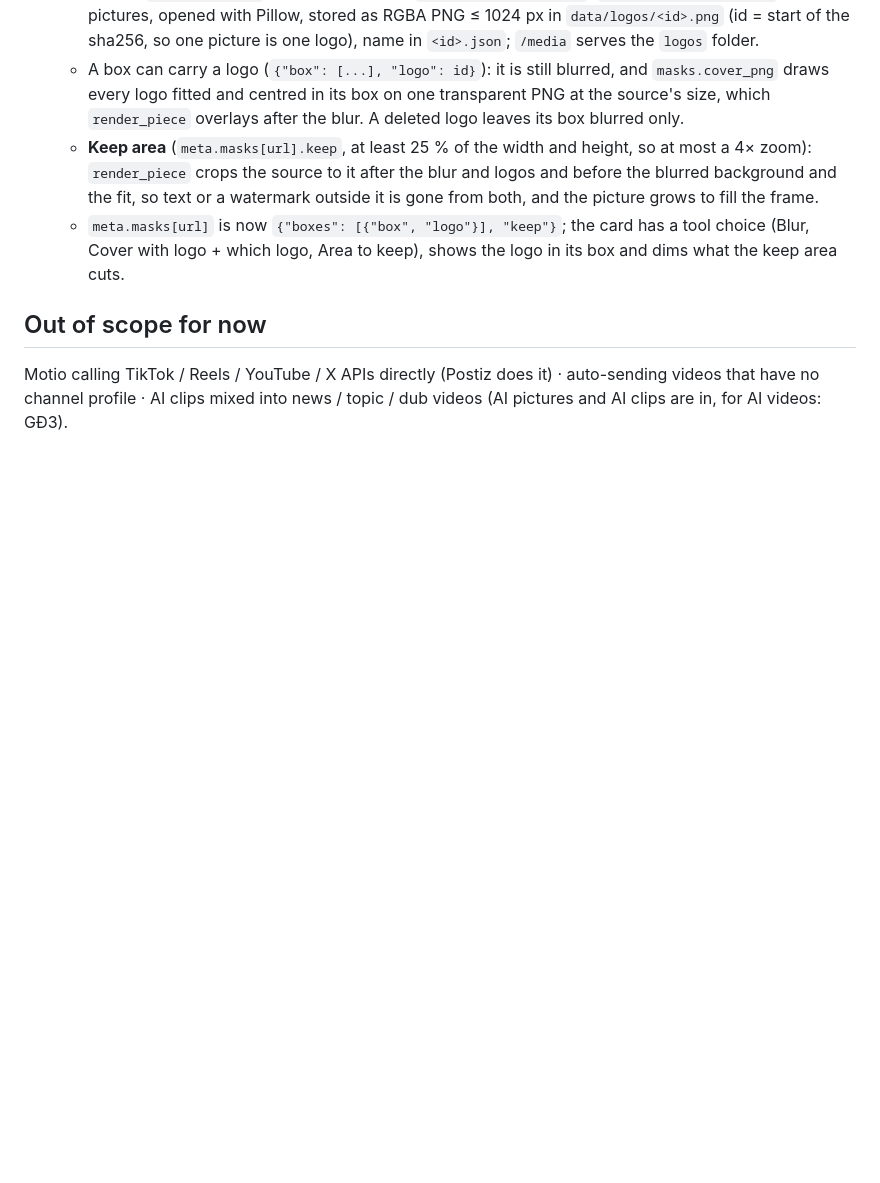
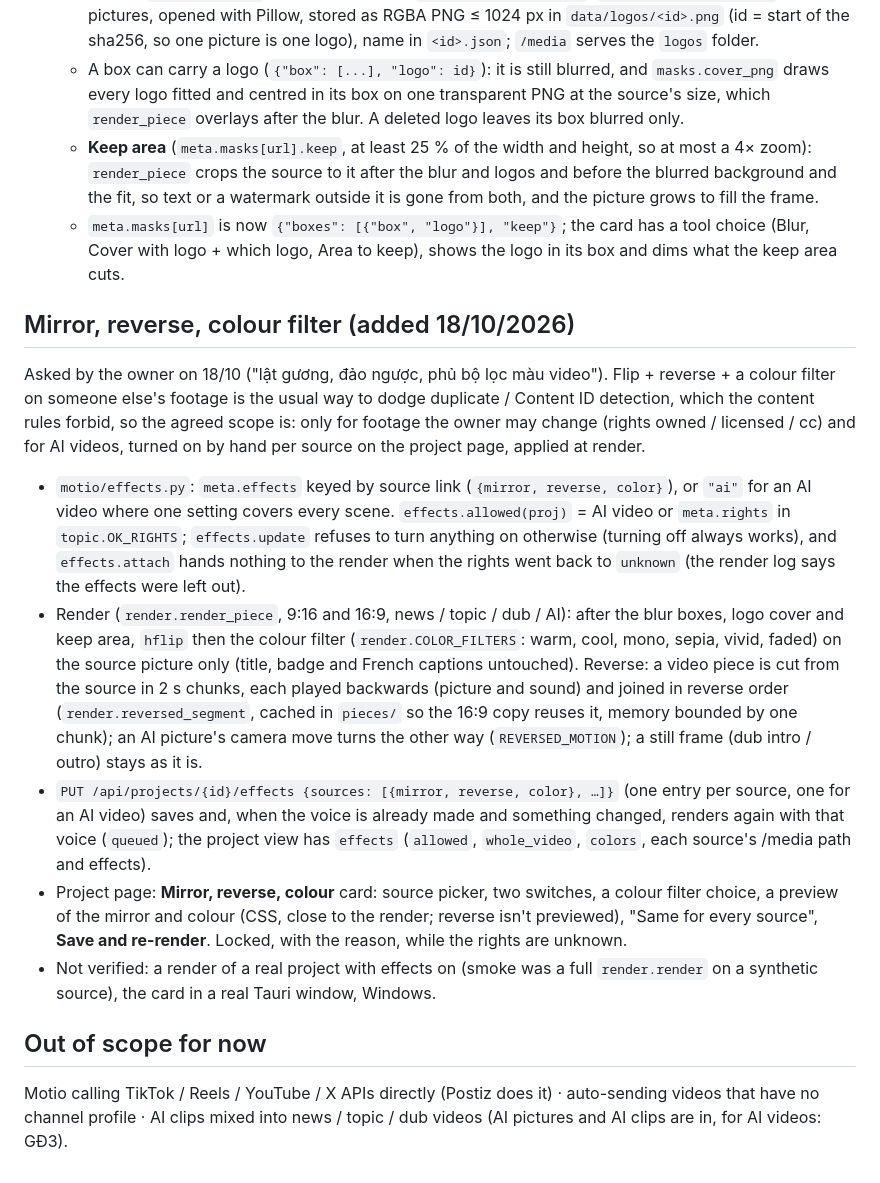
Before and after one commit to flowitup/motio, a Markdown page: docs/APP_PLAN.md, the part around the change. GitHub-like rendering; blank space fills up the shorter version.

Commit message:
docs: mirror, reverse and colour filter rules and file map

```diff
--- a/docs/APP_PLAN.md
+++ b/docs/APP_PLAN.md
@@ -652,6 +652,32 @@ picked A with a plain blur; C was left out because it would apply a box with no
   - `meta.masks[url]` is now `{"boxes": [{"box", "logo"}], "keep"}`; the card has a tool choice (Blur, Cover with
     logo + which logo, Area to keep), shows the logo in its box and dims what the keep area cuts.
 
+## Mirror, reverse, colour filter (added 18/10/2026)
+
+Asked by the owner on 18/10 ("lật gương, đảo ngược, phủ bộ lọc màu video"). Flip + reverse + a colour filter on someone
+else's footage is the usual way to dodge duplicate / Content ID detection, which the content rules forbid, so the
+agreed scope is: only for footage the owner may change (rights owned / licensed / cc) and for AI videos, turned on by
+hand per source on the project page, applied at render.
+
+- `motio/effects.py`: `meta.effects` keyed by source link (`{mirror, reverse, color}`), or `"ai"` for an AI video where
+  one setting covers every scene. `effects.allowed(proj)` = AI video or `meta.rights` in `topic.OK_RIGHTS`;
+  `effects.update` refuses to turn anything on otherwise (turning off always works), and `effects.attach` hands nothing
+  to the render when the rights went back to `unknown` (the render log says the effects were left out).
+- Render (`render.render_piece`, 9:16 and 16:9, news / topic / dub / AI): after the blur boxes, logo cover and keep area,
+  `hflip` then the colour filter (`render.COLOR_FILTERS`: warm, cool, mono, sepia, vivid, faded) on the source picture
+  only (title, badge and French captions untouched). Reverse: a video piece is cut from the source in 2 s chunks, each
+  played backwards (picture and sound) and joined in reverse order (`render.reversed_segment`, cached in `pieces/` so
+  the 16:9 copy reuses it, memory bounded by one chunk); an AI picture's camera move turns the other way
+  (`REVERSED_MOTION`); a still frame (dub intro / outro) stays as it is.
+- `PUT /api/projects/{id}/effects {sources: [{mirror, reverse, color}, …]}` (one entry per source, one for an AI video)
+  saves and, when the voice is already made and something changed, renders again with that voice (`queued`); the
+  project view has `effects` (`allowed`, `whole_video`, `colors`, each source's /media path and effects).
+- Project page: **Mirror, reverse, colour** card: source picker, two switches, a colour filter choice, a preview of the
+  mirror and colour (CSS, close to the render; reverse isn't previewed), "Same for every source", **Save and
+  re-render**. Locked, with the reason, while the rights are unknown.
+- Not verified: a render of a real project with effects on (smoke was a full `render.render` on a synthetic source),
+  the card in a real Tauri window, Windows.
+
 ## Out of scope for now
 
 Motio calling TikTok / Reels / YouTube / X APIs directly (Postiz does it) · auto-sending videos that have no channel
```
Also changed, not shown: CLAUDE.md (+8 -0 lines), 1 other file.
